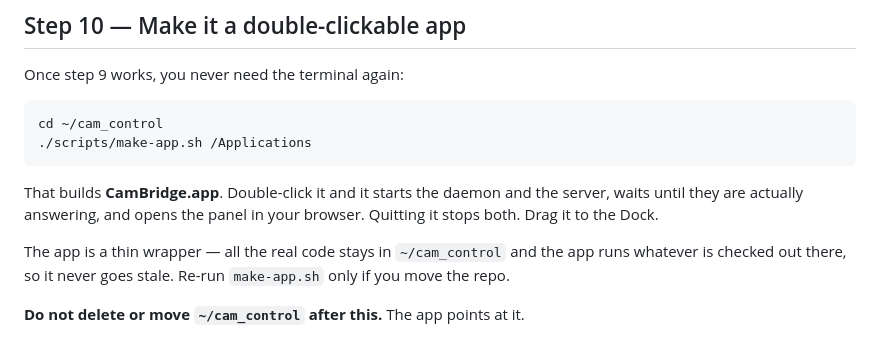
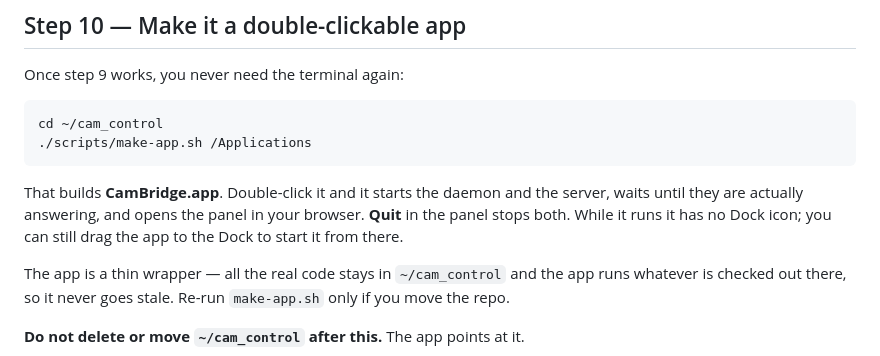
Before and after one commit to Rareuncommon/cam_control, a Markdown page: docs/install.md, the part around the change. Drawn GitHub-style.

```diff
--- a/docs/install.md
+++ b/docs/install.md
@@ -330,7 +330,8 @@ cd ~/cam_control
 
 That builds **CamBridge.app**. Double-click it and it starts the daemon and the
 server, waits until they are actually answering, and opens the panel in your
-browser. Quitting it stops both. Drag it to the Dock.
+browser. **Quit** in the panel stops both. While it runs it has no Dock icon;
+you can still drag the app to the Dock to start it from there.
 
 The app is a thin wrapper — all the real code stays in `~/cam_control` and the
 app runs whatever is checked out there, so it never goes stale. Re-run
```
Also changed, not shown: docs/running-the-app.md (+21 -1 lines).
